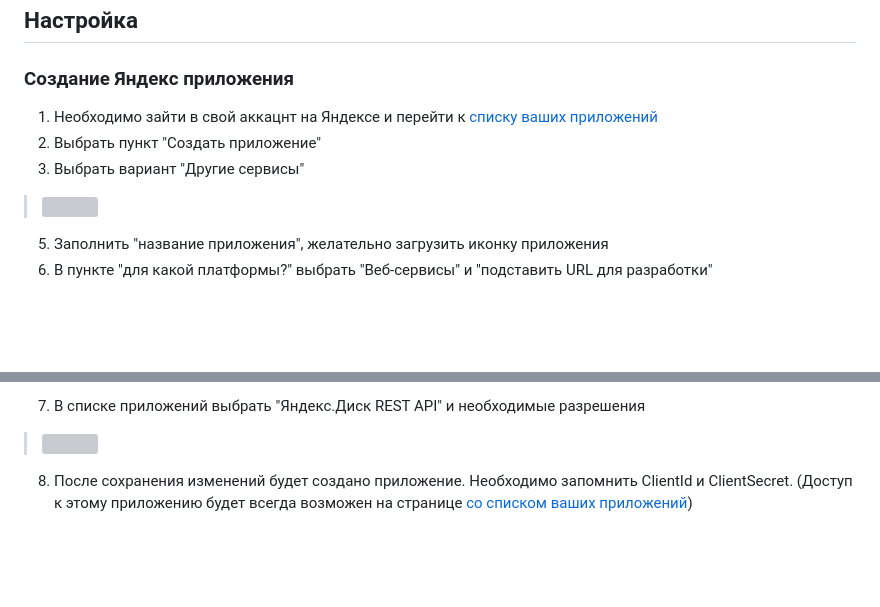
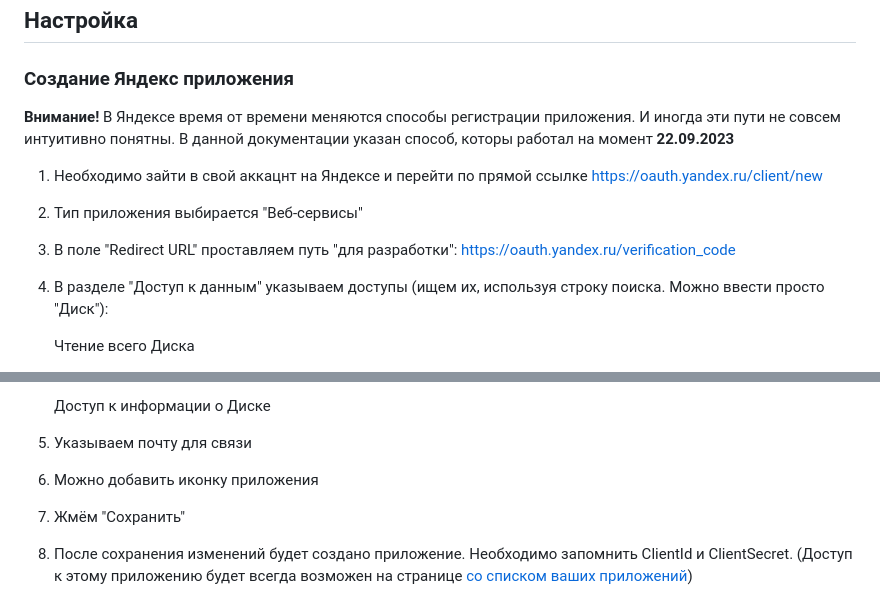
Before and after one commit to maxifly/YaBackupAddon, a Markdown page: yabackup/README.md, 2 parts joined by grey strips. Rendered like a GitHub page; blank space fills up the shorter version; grey boxes are pictures that could not be loaded.

```diff
--- a/yabackup/README.md
+++ b/yabackup/README.md
@@ -20,12 +20,14 @@
 
 ### Создание Яндекс приложения
 
-1. Необходимо зайти в свой аккацнт на Яндексе и перейти к [списку ваших приложений](https://oauth.yandex.ru/)
-2. Выбрать пункт "Создать приложение"
-3. Выбрать вариант "Другие сервисы"
+**Внимание!** В Яндексе время от времени меняются способы регистрации приложения.
+И иногда эти пути не совсем интуитивно понятны.
+В данной документации указан способ, которы работал на момент **22.09.2023**
 
-> ![](doc_screens/app_create_step1.png)
+1. Необходимо зайти в свой аккацнт на Яндексе и перейти по прямой ссылке https://oauth.yandex.ru/client/new
+2. Тип приложения выбирается "Веб-сервисы"
+3. В поле "Redirect URL" проставляем путь "для разработки": https://oauth.yandex.ru/verification_code
+4. В разделе "Доступ к данным" указываем доступы (ищем их, используя строку поиска. Можно ввести просто "Диск"):
 
-5. Заполнить "название приложения", желательно загрузить иконку приложения
-6. В пункте "для какой платформы?" выбрать "Веб-сервисы" и "подставить URL для разработки"
+   Чтение всего Диска
 
@@ -33,8 +35,8 @@
 
-7. В списке приложений выбрать "Яндекс.Диск REST API" и необходимые разрешения
-
-> ![](doc_screens/app_create_step3.png)
-
+   Доступ к информации о Диске
+5. Указываем почту для связи
+6. Можно добавить иконку приложения
+7. Жмём "Сохранить"
 8. После сохранения изменений будет создано приложение. Необходимо запомнить ClientId и ClientSecret. (Доступ к этому приложению будет всегда возможен на странице [со списком ваших приложений](https://oauth.yandex.ru/))
 
 ### Настройки на стороне Home Assistant
```
Also changed, not shown: other parts of yabackup/README.md (+1 -1 lines).
